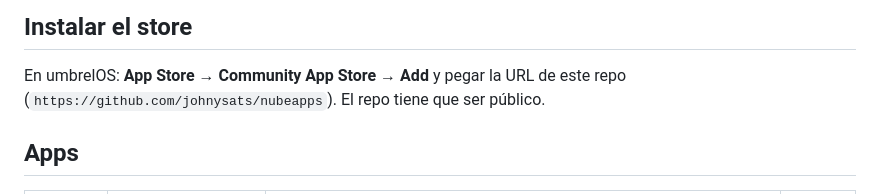
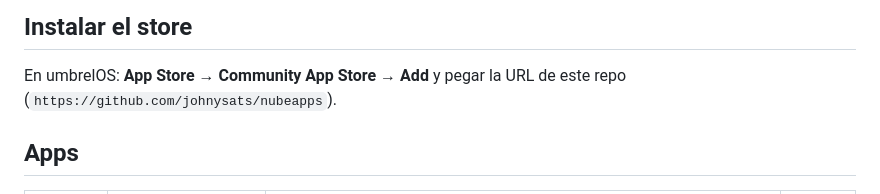
Before and after one commit to johnysats/nubeapps, a Markdown page: README.md, the part around the change. Rendered like a GitHub page.

Commit message:
README: quitar aclaracion redundante sobre repo publico

```diff
--- a/README.md
+++ b/README.md
@@ -16,7 +16,7 @@ app instalable desde Umbrel.
 ## Instalar el store
 
 En umbrelOS: **App Store → Community App Store → Add** y pegar la URL de este repo
-(`https://github.com/johnysats/nubeapps`). El repo tiene que ser público.
+(`https://github.com/johnysats/nubeapps`).
 
 ## Apps
 
```
